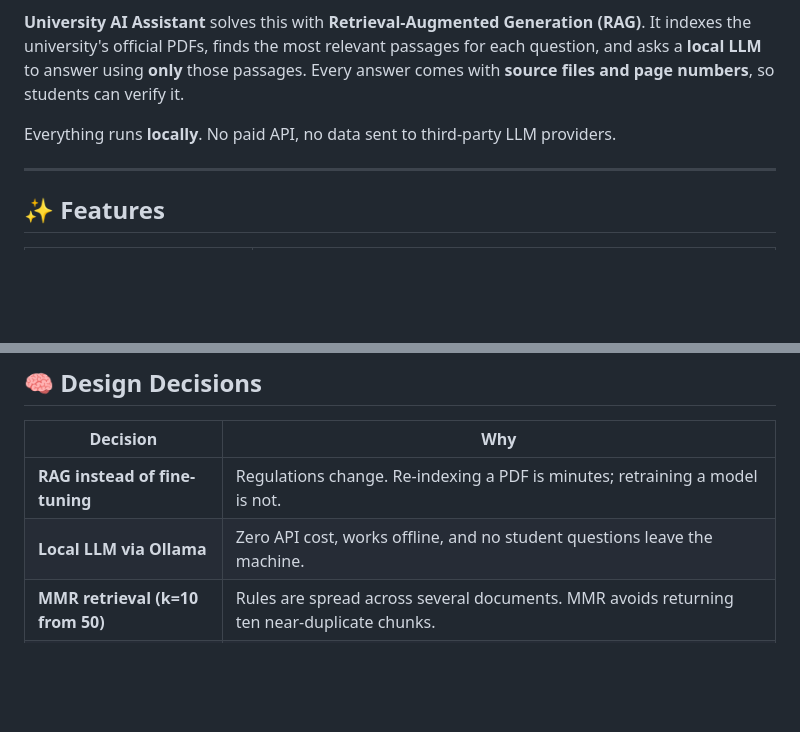
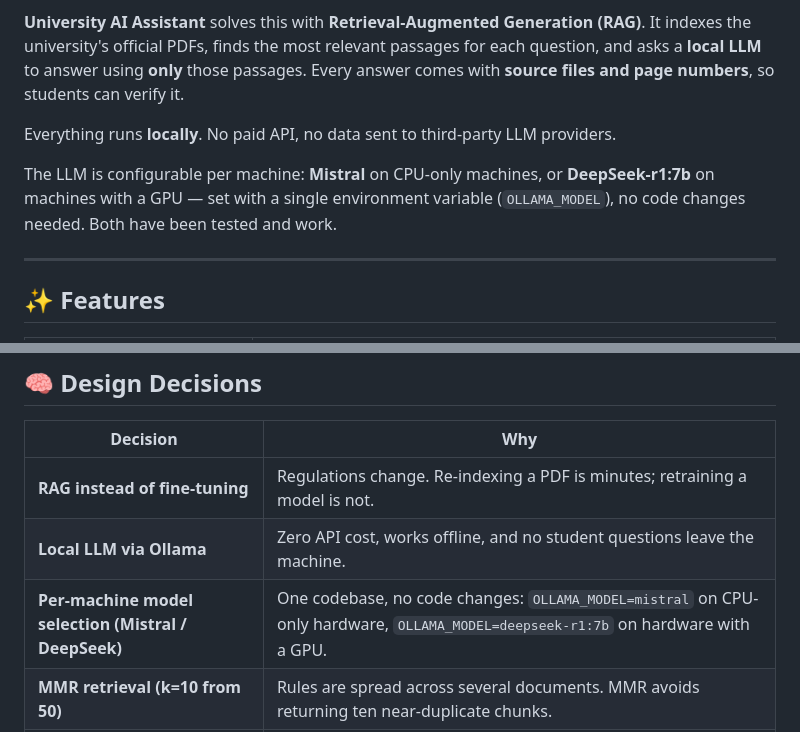
Before and after one commit to MuhammadAbbas01/University_AI_Chatbot, a Markdown page: README.md, 2 parts joined by grey strips. GitHub-like rendering; blank space fills up the shorter version.

Commit message:
Document per-machine model selection (Mistral on CPU, DeepSeek on GPU) in README

```diff
--- a/README.md
+++ b/README.md
@@ -22,6 +22,8 @@ Students often struggle to find simple answers inside long regulation PDFs: *"Wh
 **University AI Assistant** solves this with **Retrieval-Augmented Generation (RAG)**. It indexes the university's official PDFs, finds the most relevant passages for each question, and asks a **local LLM** to answer using **only** those passages. Every answer comes with **source files and page numbers**, so students can verify it.
 
 Everything runs **locally**. No paid API, no data sent to third-party LLM providers.
+
+The LLM is configurable per machine: **Mistral** on CPU-only machines, or **DeepSeek-r1:7b** on machines with a GPU — set with a single environment variable (`OLLAMA_MODEL`), no code changes needed. Both have been tested and work.
 
 ---
 
@@ -122,6 +124,7 @@ flowchart TD
 |---|---|
 | **RAG instead of fine-tuning** | Regulations change. Re-indexing a PDF is minutes; retraining a model is not. |
 | **Local LLM via Ollama** | Zero API cost, works offline, and no student questions leave the machine. |
+| **Per-machine model selection (Mistral / DeepSeek)** | One codebase, no code changes: `OLLAMA_MODEL=mistral` on CPU-only hardware, `OLLAMA_MODEL=deepseek-r1:7b` on hardware with a GPU. |
 | **MMR retrieval (k=10 from 50)** | Rules are spread across several documents. MMR avoids returning ten near-duplicate chunks. |
 | **1500-char chunks, 300 overlap** | Keeps full legal clauses together so a rule is not cut in half. |
 | **Temperature 0** | Regulations need exact numbers (days, percentages). No creativity wanted. |
```
